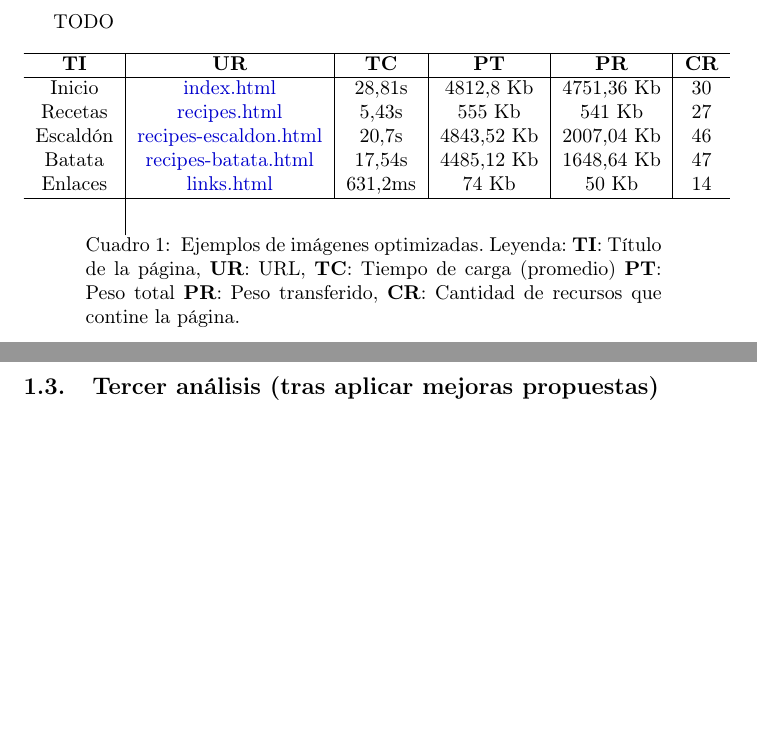
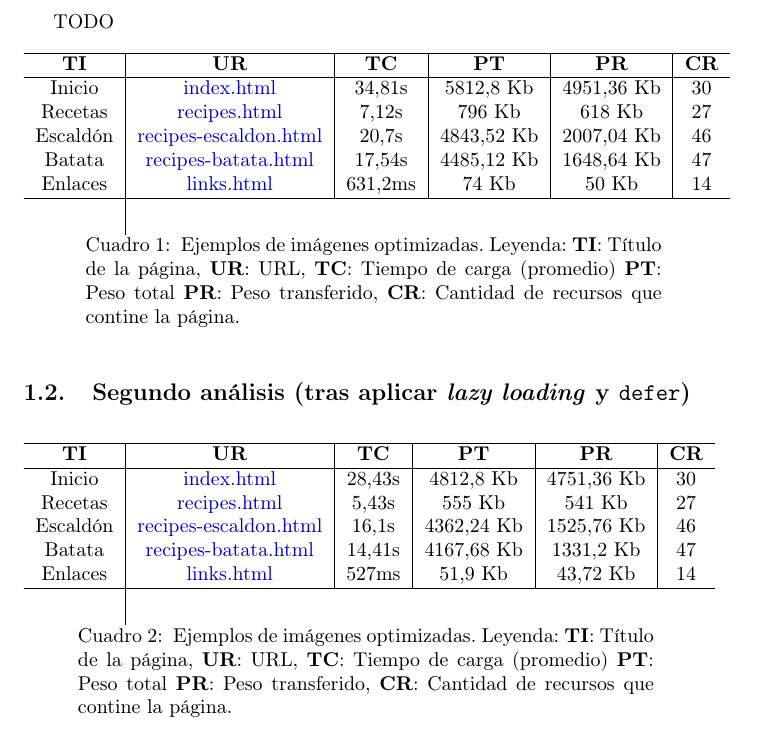
Before and after one commit to DanielRamosAcosta/hhyc-dramosac, a LaTeX document (docs/p3.tex): two parts of pages 4 and 5 of 5 before the commit and part of page 4 of 5 after it, the two joined at a grey line, cut so that both start at the same text, the shorter picture padded with empty space. Compiled offline with pdfLaTeX.

Commit message:
Update performance analysis tables with new load times and optimized image examples

```diff
--- a/docs/p3.tex
+++ b/docs/p3.tex
@@ -58,8 +58,8 @@ TODO
     \textbf{TI} & \textbf{UR} & \textbf{TC} & \textbf{PT} & \textbf{PR} & \textbf{CR} \\
     \endhead
     \hline
-    Inicio & \href{https://www.danielramos.me/hhyc-dramosac/index.html}{index.html} & 28,81s & 4812,8 Kb & 4751,36 Kb & 30 \\
-    Recetas & \href{https://www.danielramos.me/hhyc-dramosac/recipes.html}{recipes.html} & 5,43s & 555 Kb & 541 Kb & 27 \\
+    Inicio & \href{https://www.danielramos.me/hhyc-dramosac/index.html}{index.html} & 34,81s & 5812,8 Kb & 4951,36 Kb & 30 \\
+    Recetas & \href{https://www.danielramos.me/hhyc-dramosac/recipes.html}{recipes.html} & 7,12s & 796 Kb & 618 Kb & 27 \\
     Escaldón & \href{https://www.danielramos.me/hhyc-dramosac/recipes-escaldon.html}{recipes-escaldon.html} & 20,7s & 4843,52 Kb & 2007,04 Kb & 46 \\
     Batata & \href{https://www.danielramos.me/hhyc-dramosac/recipes-batata.html}{recipes-batata.html} & 17,54s & 4485,12 Kb & 1648,64 Kb & 47 \\
     Enlaces & \href{https://www.danielramos.me/hhyc-dramosac/links.html}{links.html} & 631,2ms & 74 Kb & 50 Kb & 14 \\
@@ -79,6 +79,31 @@ TODO
 \end{longtable}
 
 \subsection{Segundo análisis (tras aplicar \textit{lazy loading} y \texttt{defer})}\label{sec:segundo-analisis}
+
+\begin{longtable}{c|c|c|c|c|c}
+    \hline
+    \textbf{TI} & \textbf{UR} & \textbf{TC} & \textbf{PT} & \textbf{PR} & \textbf{CR} \\
+    \endhead
+    \hline
+    Inicio & \href{https://www.danielramos.me/hhyc-dramosac/index.html}{index.html} & 28,43s & 4812,8 Kb & 4751,36 Kb & 30 \\
+    Recetas & \href{https://www.danielramos.me/hhyc-dramosac/recipes.html}{recipes.html} & 5,43s & 555 Kb & 541 Kb & 27 \\
+    Escaldón & \href{https://www.danielramos.me/hhyc-dramosac/recipes-escaldon.html}{recipes-escaldon.html} & 16,1s & 4362,24 Kb & 1525,76 Kb & 46 \\
+    Batata & \href{https://www.danielramos.me/hhyc-dramosac/recipes-batata.html}{recipes-batata.html} & 14,41s & 4167,68 Kb & 1331,2 Kb & 47 \\
+    Enlaces & \href{https://www.danielramos.me/hhyc-dramosac/links.html}{links.html} & 527ms & 51,9 Kb & 43,72 Kb & 14 \\
+    \hline
+     \\[1.5ex]
+     \caption{
+          Ejemplos de imágenes optimizadas.
+          Leyenda:
+          \textbf{TI}: Título de la página,
+          \textbf{UR}: URL,
+          \textbf{TC}: Tiempo de carga (promedio)
+          \textbf{PT}: Peso total
+          \textbf{PR}: Peso transferido,
+          \textbf{CR}: Cantidad de recursos que contine la página.
+     }
+    \label{tab:imagenes-optimizadas}
+\end{longtable}
 
 \subsection{Tercer análisis (tras aplicar mejoras propuestas)}\label{sec:tercer-analisis}
 
```
